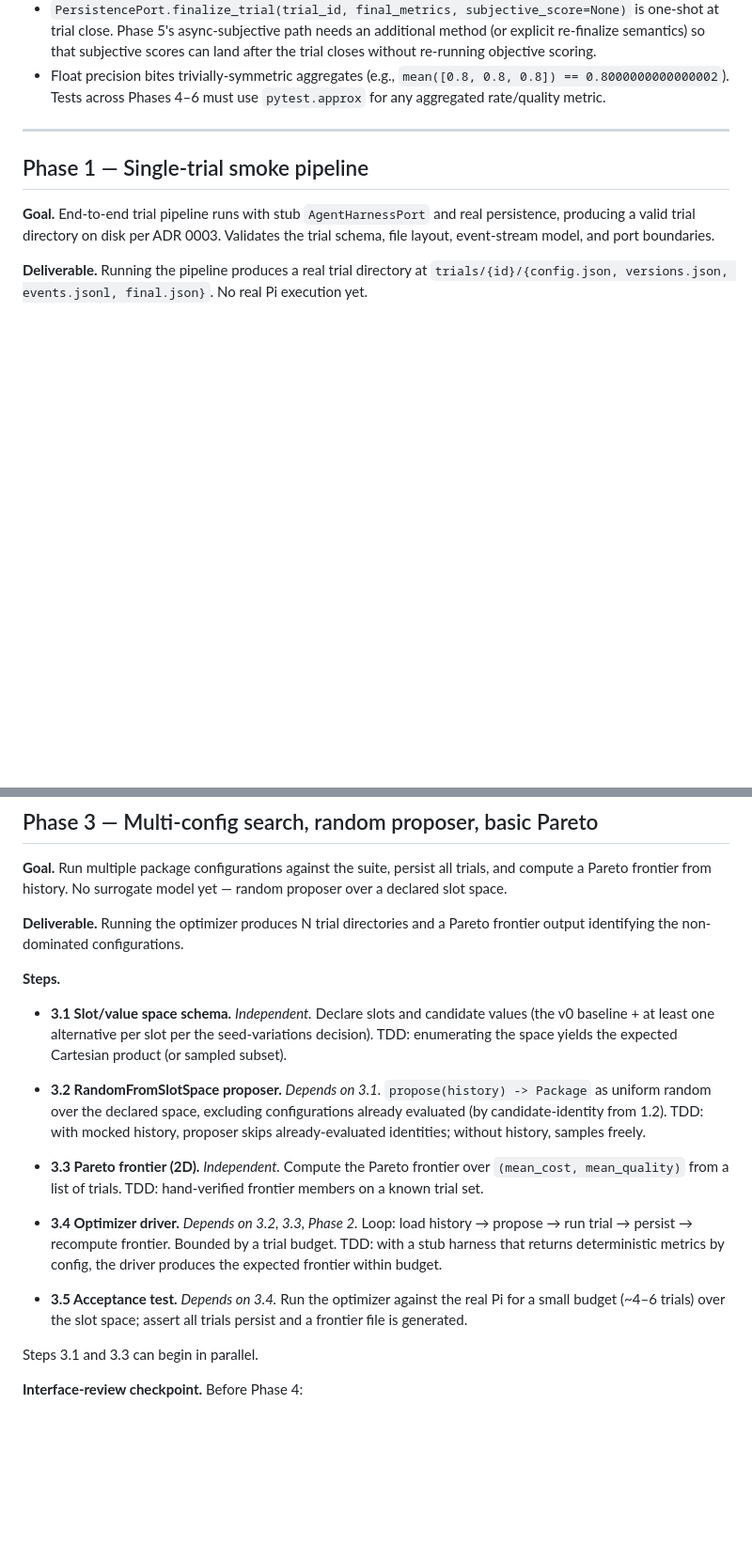
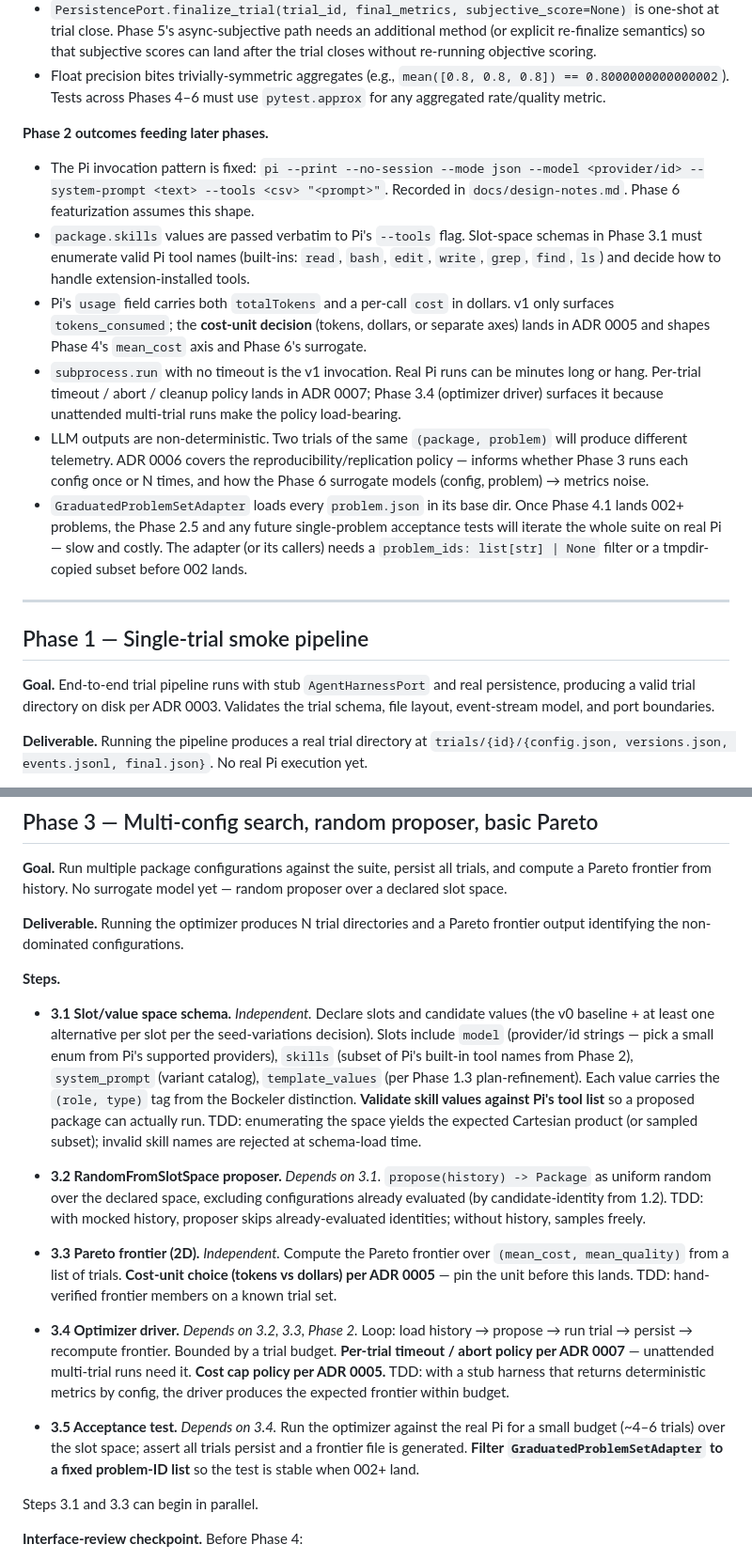
Before and after one commit to soulstrop/pi-agent-space, a Markdown page: docs/implementation-plan.md, 2 parts joined by grey strips. Shown at 94% size. Drawn GitHub-style; blank space fills up the shorter version.

Commit message:
docs(plan): fold Phase 2 lessons into Phases 3, 4, and 6
Add a "Phase 2 outcomes feeding later phases" subsection alongside
the existing Phase 1 outcomes, capturing decisions and constraints
that constrain downstream work: pinned Pi invocation pattern, skills
=Pi tools constraint, cost-unit ambiguity, timeout policy gap, LLM
non-determinism, and the all-or-filter loading semantics of the
graduated-problem-set adapter.

Phase 3 step refinements:
- 3.1 slot schema: enumerate valid Pi tool names; tag each value
  with (role, type); reject invalid skill names at schema-load time.
- 3.3 Pareto axes: cost-unit choice deferred to ADR 0005.
- 3.4 driver: per-trial timeout / abort policy deferred to ADR 0007;
  cost cap policy deferred to ADR 0005.
- 3.5 acceptance test: filter GraduatedProblemSetAdapter to a fixed
  problem-ID list so it stays stable as the suite grows.

Phase 4 step refinements:
- 4.1: when 002+ land, update Phases 2.5 and 3.5 acceptance tests
  to a stable single-problem subset.
- 4.4: cost axis follows the ADR 0005 unit choice; if both tokens
  and dollars are tracked, the frontier becomes 4D.

Phase 6 step refinements:
- 6.1 featurization piggy-backs on the Phase 3.1 slot/value schema
  rather than treating Package as raw text.

Co-Authored-By: Claude Opus 4.7 <noreply@anthropic.com>

```diff
--- a/docs/implementation-plan.md
+++ b/docs/implementation-plan.md
@@ -42,6 +42,15 @@ The orchestrator is `TrialRunner`, which composes these ports to execute one tri
 - Aggregation across problems (`sum(tokens)`, `mean(rates)`, `mean(quality)`) lives in a private `_aggregate` helper inside `TrialRunner`. Phase 4's capability profile either lifts this to a `MetricAggregatorPort` or replaces it inline; the existence of this helper is the starting point.
 - `PersistencePort.finalize_trial(trial_id, final_metrics, subjective_score=None)` is one-shot at trial close. Phase 5's async-subjective path needs an additional method (or explicit re-finalize semantics) so that subjective scores can land after the trial closes without re-running objective scoring.
 - Float precision bites trivially-symmetric aggregates (e.g., `mean([0.8, 0.8, 0.8]) == 0.8000000000000002`). Tests across Phases 4–6 must use `pytest.approx` for any aggregated rate/quality metric.
+
+**Phase 2 outcomes feeding later phases.**
+
+- The Pi invocation pattern is fixed: `pi --print --no-session --mode json --model <provider/id> --system-prompt <text> --tools <csv> "<prompt>"`. Recorded in `docs/design-notes.md`. Phase 6 featurization assumes this shape.
+- `package.skills` values are passed verbatim to Pi's `--tools` flag. Slot-space schemas in Phase 3.1 must enumerate valid Pi tool names (built-ins: `read`, `bash`, `edit`, `write`, `grep`, `find`, `ls`) and decide how to handle extension-installed tools.
+- Pi's `usage` field carries both `totalTokens` and a per-call `cost` in dollars. v1 only surfaces `tokens_consumed`; the **cost-unit decision** (tokens, dollars, or separate axes) lands in ADR 0005 and shapes Phase 4's `mean_cost` axis and Phase 6's surrogate.
+- `subprocess.run` with no timeout is the v1 invocation. Real Pi runs can be minutes long or hang. Per-trial timeout / abort / cleanup policy lands in ADR 0007; Phase 3.4 (optimizer driver) surfaces it because unattended multi-trial runs make the policy load-bearing.
+- LLM outputs are non-deterministic. Two trials of the same `(package, problem)` will produce different telemetry. ADR 0006 covers the reproducibility/replication policy — informs whether Phase 3 runs each config once or N times, and how the Phase 6 surrogate models (config, problem) → metrics noise.
+- `GraduatedProblemSetAdapter` loads every `problem.json` in its base dir. Once Phase 4.1 lands 002+ problems, the Phase 2.5 and any future single-problem acceptance tests will iterate the whole suite on real Pi — slow and costly. The adapter (or its callers) needs a `problem_ids: list[str] | None` filter or a tmpdir-copied subset before 002 lands.
 
 ---
 
@@ -114,15 +123,15 @@ Steps 1.1 and 1.2 can begin in parallel. After 1.1, steps 1.3, 1.4, 1.5, 1.6 are
 
 **Steps.**
 
-- **3.1 Slot/value space schema.** *Independent.* Declare slots and candidate values (the v0 baseline + at least one alternative per slot per the seed-variations decision). TDD: enumerating the space yields the expected Cartesian product (or sampled subset).
+- **3.1 Slot/value space schema.** *Independent.* Declare slots and candidate values (the v0 baseline + at least one alternative per slot per the seed-variations decision). Slots include `model` (provider/id strings — pick a small enum from Pi's supported providers), `skills` (subset of Pi's built-in tool names from Phase 2), `system_prompt` (variant catalog), `template_values` (per Phase 1.3 plan-refinement). Each value carries the `(role, type)` tag from the Bockeler distinction. **Validate skill values against Pi's tool list** so a proposed package can actually run. TDD: enumerating the space yields the expected Cartesian product (or sampled subset); invalid skill names are rejected at schema-load time.
 
 - **3.2 RandomFromSlotSpace proposer.** *Depends on 3.1.* `propose(history) -> Package` as uniform random over the declared space, excluding configurations already evaluated (by candidate-identity from 1.2). TDD: with mocked history, proposer skips already-evaluated identities; without history, samples freely.
 
-- **3.3 Pareto frontier (2D).** *Independent.* Compute the Pareto frontier over `(mean_cost, mean_quality)` from a list of trials. TDD: hand-verified frontier members on a known trial set.
+- **3.3 Pareto frontier (2D).** *Independent.* Compute the Pareto frontier over `(mean_cost, mean_quality)` from a list of trials. **Cost-unit choice (tokens vs dollars) per ADR 0005** — pin the unit before this lands. TDD: hand-verified frontier members on a known trial set.
 
-- **3.4 Optimizer driver.** *Depends on 3.2, 3.3, Phase 2.* Loop: load history → propose → run trial → persist → recompute frontier. Bounded by a trial budget. TDD: with a stub harness that returns deterministic metrics by config, the driver produces the expected frontier within budget.
+- **3.4 Optimizer driver.** *Depends on 3.2, 3.3, Phase 2.* Loop: load history → propose → run trial → persist → recompute frontier. Bounded by a trial budget. **Per-trial timeout / abort policy per ADR 0007** — unattended multi-trial runs need it. **Cost cap policy per ADR 0005.** TDD: with a stub harness that returns deterministic metrics by config, the driver produces the expected frontier within budget.
 
-- **3.5 Acceptance test.** *Depends on 3.4.* Run the optimizer against the real Pi for a small budget (~4–6 trials) over the slot space; assert all trials persist and a frontier file is generated.
+- **3.5 Acceptance test.** *Depends on 3.4.* Run the optimizer against the real Pi for a small budget (~4–6 trials) over the slot space; assert all trials persist and a frontier file is generated. **Filter `GraduatedProblemSetAdapter` to a fixed problem-ID list** so the test is stable when 002+ land.
 
 Steps 3.1 and 3.3 can begin in parallel.
 
```
Also changed, not shown: other parts of docs/implementation-plan.md (+3 -3 lines).
